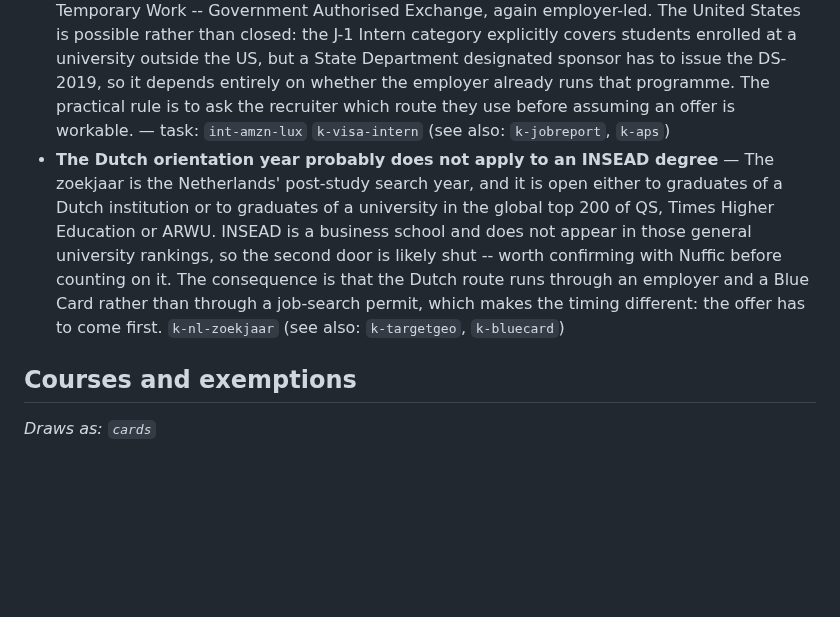
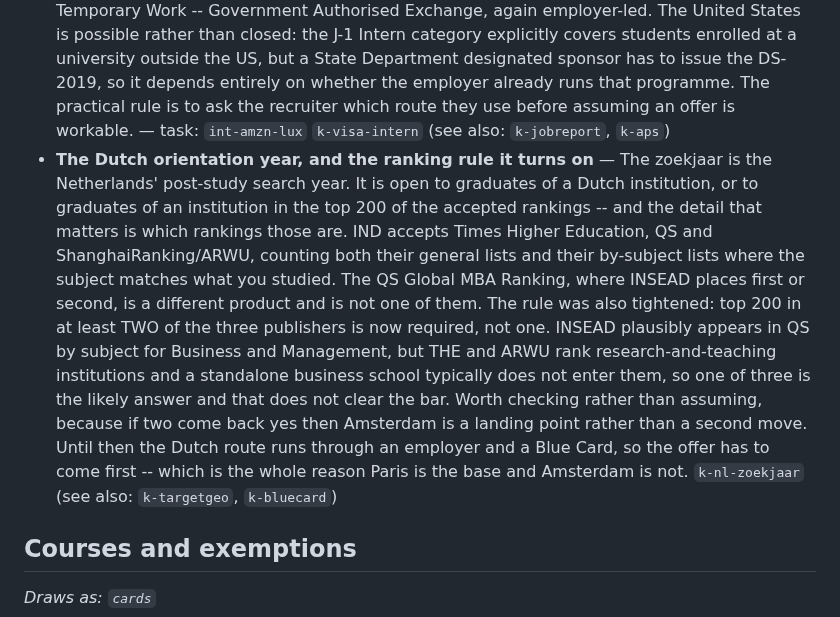
Before and after one commit to thomasgavin/mba-command-center, a Markdown page: KNOWLEDGE.md, the part around the change. Rendered like a GitHub page; blank space fills up the shorter version.

Commit message:
Claude: mirror the corrected zoekjaar node into KNOWLEDGE.md
The previous commit shipped the kb node without this, because the line
match caught two lines -- the node's own and the "see also" reference to it
inside k-targetgeo -- and the guard stopped before the file was written
while the commit went ahead anyway. A kb change and its KNOWLEDGE.md mirror
are one commit by rule, and this is that rule being broken by a script that
pushed on a failed step.

Co-Authored-By: Claude Opus 5 <noreply@anthropic.com>
Claude-Session: https://claude.ai/code/session_019nAh7cj5eLY5diNyGRiLs4

```diff
--- a/KNOWLEDGE.md
+++ b/KNOWLEDGE.md
@@ -154,7 +154,7 @@ are the authority for his cohort, so the map follows them.
 - **How a French job becomes a job anywhere in the EU** — Two mechanisms, both on a clock that only starts once he is employed. The EU Blue Card is issued for a graduate-level job above a salary threshold, and after roughly twelve months in the first country it allows a move to another EU state on a simplified application rather than a fresh sponsorship. EU long-term residence arrives at five years of legal residence and carries broad mobility with it. So the sequence that actually works is France first on the APS, convert to a Blue Card, then move -- not applying cold into the Netherlands or Spain from outside. `k-bluecard` (see also: `k-aps`, `k-targetgeo`)
 - **Where to aim: France, the Netherlands, Ireland -- and why not Switzerland** — France is the base because the APS makes it the one country with no permission problem. The Netherlands is the strongest second: English-language workplaces are normal, Amsterdam carries real tech and consumer headquarters, and quality of life is high. Ireland is the third, with Dublin holding the European seats of Google, Meta, Microsoft and Stripe and a Critical Skills Employment Permit that is comparatively straightforward. Switzerland is ruled out despite the salaries -- non-EU hires face a labour market test and a national quota, which is exactly the barrier he is trying to avoid. Spain is the leisure-weighted alternative and became more plausible once he said he already speaks basic Spanish and can reach decent proficiency by graduation; it is thinner on Big Tech but Barcelona and Madrid are real markets. Belgium is the underrated one: the lowest salary bar of the group. Singapore stays a maybe on the Employment Pass and COMPASS framework. The structural point behind all of it: pick the employer first and the country follows, because a multinational moves people between its own offices far more easily than a new employer sponsors a stranger. `k-targetgeo` (see also: `k-aps`, `k-bluecard`, `k-nl-zoekjaar`)
 - **A summer internship abroad needs its own permission, and it is not the student visa** — His French student residence permit covers work in France and nothing outside it, so each of the internship markets has its own route. Ireland uses the Atypical Working Scheme, which must be applied for from outside Ireland and wants at least twelve weeks' notice -- that lead time is the one that bites, since the applications close in November for a July start. Luxembourg requires a trainee authorisation arranged by the host company. The UK route is Temporary Work -- Government Authorised Exchange, again employer-led. The United States is possible rather than closed: the J-1 Intern category explicitly covers students enrolled at a university outside the US, but a State Department designated sponsor has to issue the DS-2019, so it depends entirely on whether the employer already runs that programme. The practical rule is to ask the recruiter which route they use before assuming an offer is workable. — task: `int-amzn-lux` `k-visa-intern` (see also: `k-jobreport`, `k-aps`)
-- **The Dutch orientation year probably does not apply to an INSEAD degree** — The zoekjaar is the Netherlands' post-study search year, and it is open either to graduates of a Dutch institution or to graduates of a university in the global top 200 of QS, Times Higher Education or ARWU. INSEAD is a business school and does not appear in those general university rankings, so the second door is likely shut -- worth confirming with Nuffic before counting on it. The consequence is that the Dutch route runs through an employer and a Blue Card rather than through a job-search permit, which makes the timing different: the offer has to come first. `k-nl-zoekjaar` (see also: `k-targetgeo`, `k-bluecard`)
+- **The Dutch orientation year, and the ranking rule it turns on** — The zoekjaar is the Netherlands' post-study search year. It is open to graduates of a Dutch institution, or to graduates of an institution in the top 200 of the accepted rankings -- and the detail that matters is which rankings those are. IND accepts Times Higher Education, QS and ShanghaiRanking/ARWU, counting both their general lists and their by-subject lists where the subject matches what you studied. The QS Global MBA Ranking, where INSEAD places first or second, is a different product and is not one of them. The rule was also tightened: top 200 in at least TWO of the three publishers is now required, not one. INSEAD plausibly appears in QS by subject for Business and Management, but THE and ARWU rank research-and-teaching institutions and a standalone business school typically does not enter them, so one of three is the likely answer and that does not clear the bar. Worth checking rather than assuming, because if two come back yes then Amsterdam is a landing point rather than a second move. Until then the Dutch route runs through an employer and a Blue Card, so the offer has to come first -- which is the whole reason Paris is the base and Amsterdam is not. `k-nl-zoekjaar` (see also: `k-targetgeo`, `k-bluecard`)
 
 ## Courses and exemptions
 *Draws as: `cards`*
```
